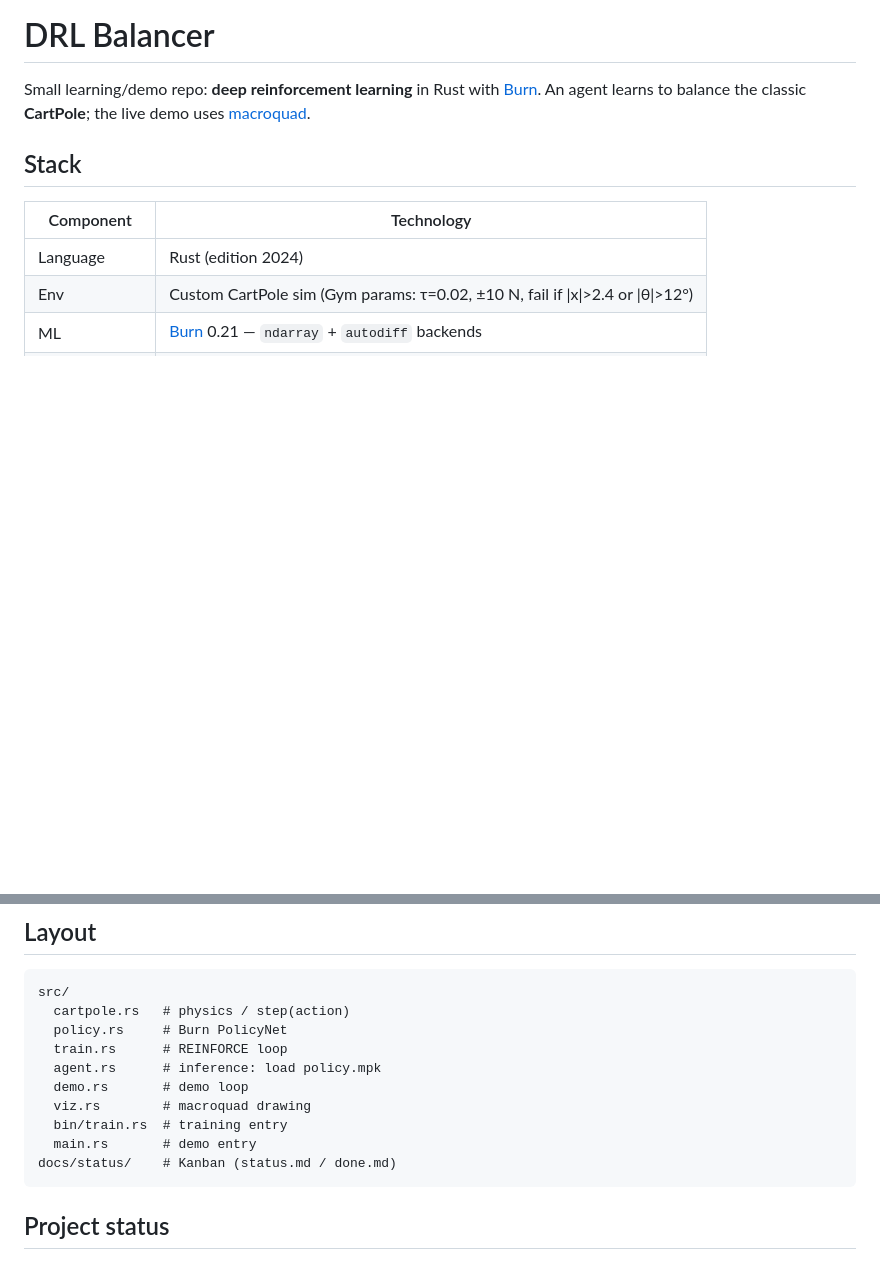
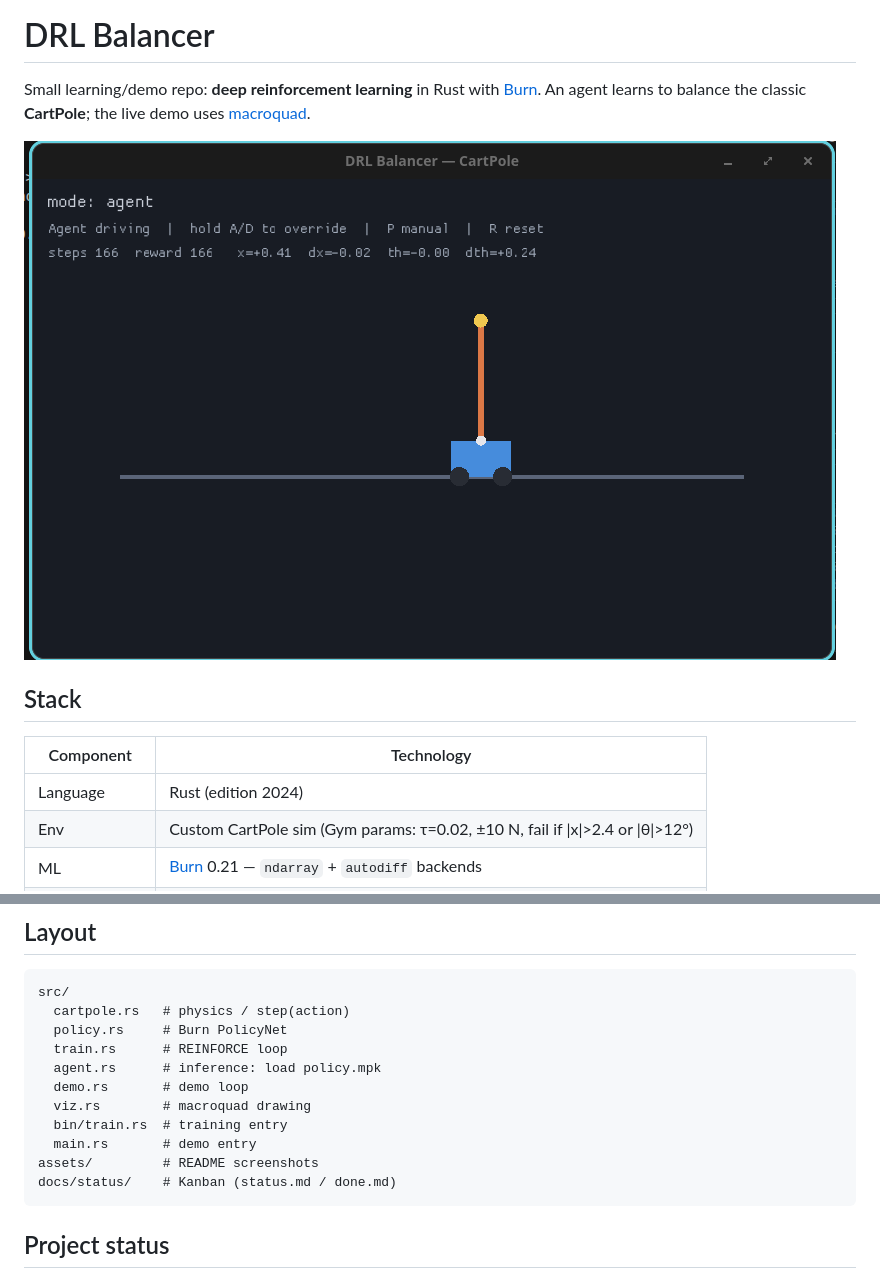
Before and after one commit to RunBerserk/drl-balancer, a Markdown page: README.md, 2 parts joined by grey strips. Rendered like a GitHub page; pictures changed too: assets/demo.png (added); blank space fills up the shorter version.

Commit message:
Add demo screenshot to README assets.
Co-authored-by: Cursor <cursoragent@cursor.com>

````diff
--- a/README.md
+++ b/README.md
@@ -1,6 +1,8 @@
 # DRL Balancer
 
 Small learning/demo repo: **deep reinforcement learning** in Rust with [Burn](https://burn.dev/). An agent learns to balance the classic **CartPole**; the live demo uses [macroquad](https://github.com/not-fl3/macroquad).
+
+![CartPole demo in agent mode](assets/demo.png)
 
 ## Stack
 
@@ -83,6 +85,7 @@ src/
   viz.rs        # macroquad drawing
   bin/train.rs  # training entry
   main.rs       # demo entry
+assets/         # README screenshots
 docs/status/    # Kanban (status.md / done.md)
 ```
 
````
